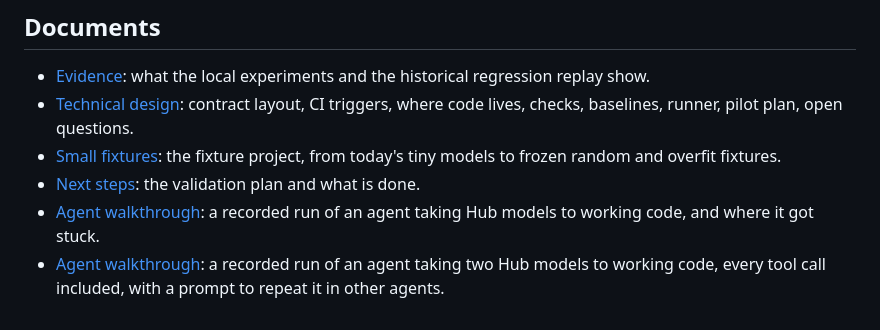
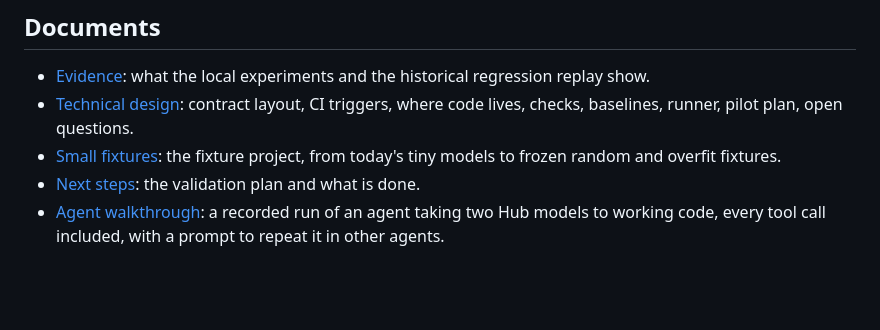
Before and after one commit to huggingface/transformers-mic, a Markdown page: README.md, the part around the change. Drawn GitHub-style; blank space fills up the shorter version.

Commit message:
Update README.md
remove dupe

```diff
--- a/README.md
+++ b/README.md
@@ -36,5 +36,4 @@ Run a CI-only pilot on 3–5 models, with existing tests kept running in paralle
 - [Technical design](docs/design.md): contract layout, CI triggers, where code lives, checks, baselines, runner, pilot plan, open questions.
 - [Small fixtures](docs/fixtures.md): the fixture project, from today's tiny models to frozen random and overfit fixtures.
 - [Next steps](docs/next-steps.md): the validation plan and what is done.
-- [Agent walkthrough](docs/agent-walkthrough.md): a recorded run of an agent taking Hub models to working code, and where it got stuck.
 - [Agent walkthrough](docs/agent-walkthrough.md): a recorded run of an agent taking two Hub models to working code, every tool call included, with a prompt to repeat it in other agents.
```
